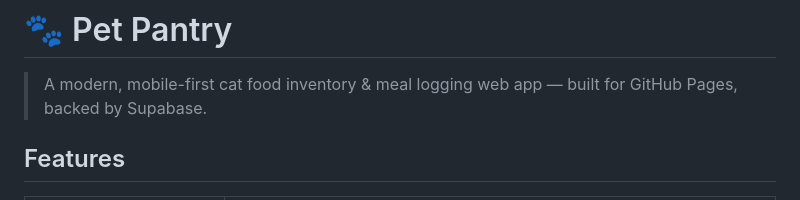
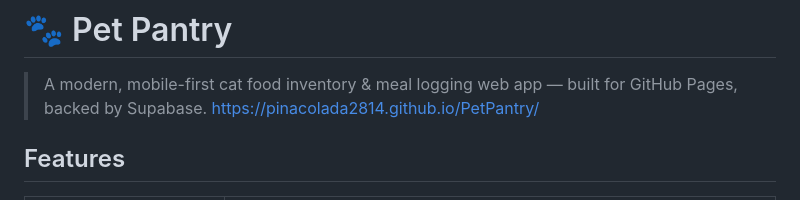
Before and after one commit to pinacolada2814/PetPantry, a Markdown page: README.md, the part around the change. GitHub-like rendering.

Commit message:
Include project link in README
Add project URL to the README file.

```diff
--- a/README.md
+++ b/README.md
@@ -1,6 +1,7 @@
 # 🐾 Pet Pantry
 
 > A modern, mobile-first cat food inventory & meal logging web app — built for GitHub Pages, backed by Supabase.
+https://pinacolada2814.github.io/PetPantry/
 
 ## Features
 
```
